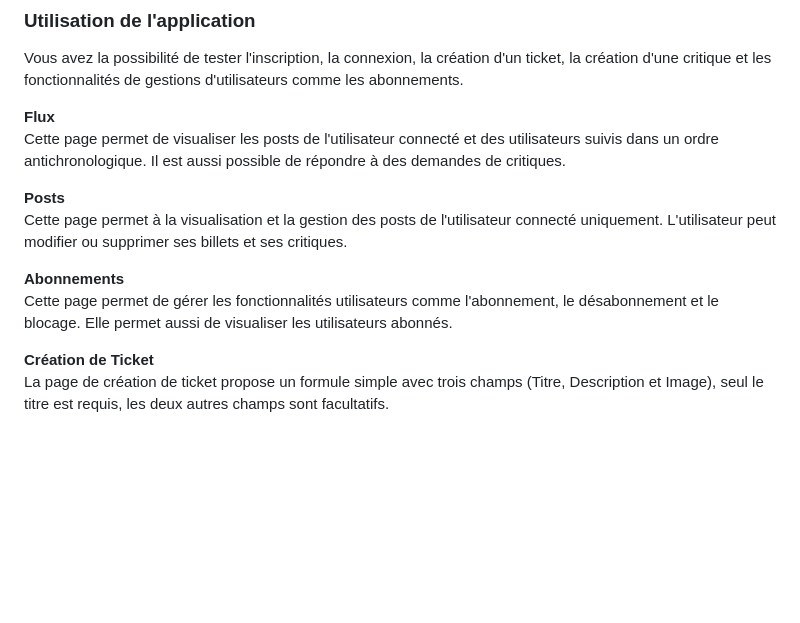
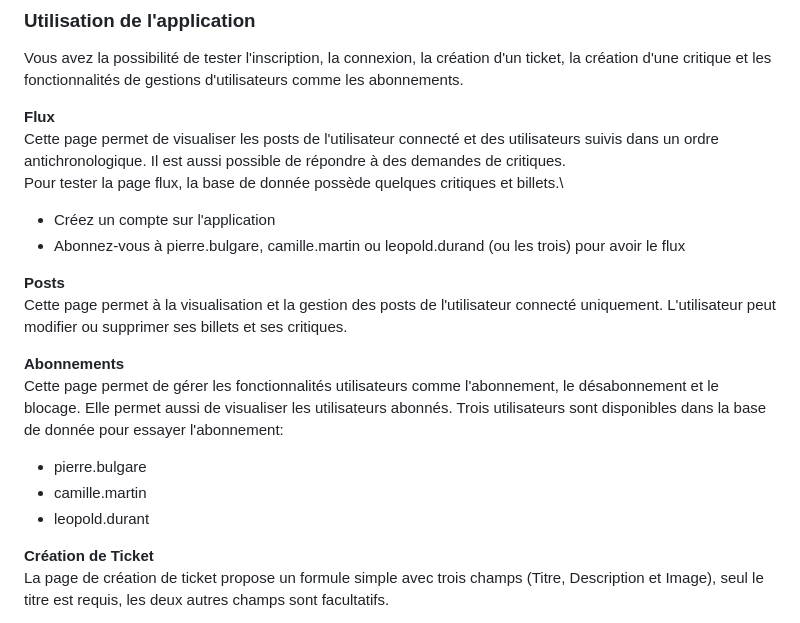
Before and after one commit to PierreBulgare/LITReview, a Markdown page: readme.md, the part around the change. Drawn GitHub-style; blank space fills up the shorter version.

Commit message:
Ajout du nom des utilisateurs disponibles pour l'abonnement dans le readme

```diff
--- a/readme.md
+++ b/readme.md
@@ -33,13 +33,20 @@ Pour utiliser le programme, vous devez d'abord installer un environnement Python
 Vous avez la possibilité de tester l'inscription, la connexion, la création d'un ticket, la création d'une critique et les fonctionnalités de gestions d'utilisateurs comme les abonnements.
 
 **Flux**\
-Cette page permet de visualiser les posts de l'utilisateur connecté et des utilisateurs suivis dans un ordre antichronologique. Il est aussi possible de répondre à des demandes de critiques.
+Cette page permet de visualiser les posts de l'utilisateur connecté et des utilisateurs suivis dans un ordre antichronologique. Il est aussi possible de répondre à des demandes de critiques.\
+Pour tester la page flux, la base de donnée possède quelques critiques et billets.\
+- Créez un compte sur l'application
+- Abonnez-vous à pierre.bulgare, camille.martin ou leopold.durand (ou les trois) pour avoir le flux
 
 **Posts**\
 Cette page permet à la visualisation et la gestion des posts de l'utilisateur connecté uniquement. L'utilisateur peut modifier ou supprimer ses billets et ses critiques.
 
 **Abonnements**\
 Cette page permet de gérer les fonctionnalités utilisateurs comme l'abonnement, le désabonnement et le blocage. Elle permet aussi de visualiser les utilisateurs abonnés.
+Trois utilisateurs sont disponibles dans la base de donnée pour essayer l'abonnement:
+- pierre.bulgare
+- camille.martin
+- leopold.durant
 
 **Création de Ticket**\
 La page de création de ticket propose un formule simple avec trois champs (Titre, Description et Image), seul le titre est requis, les deux autres champs sont facultatifs.
```
